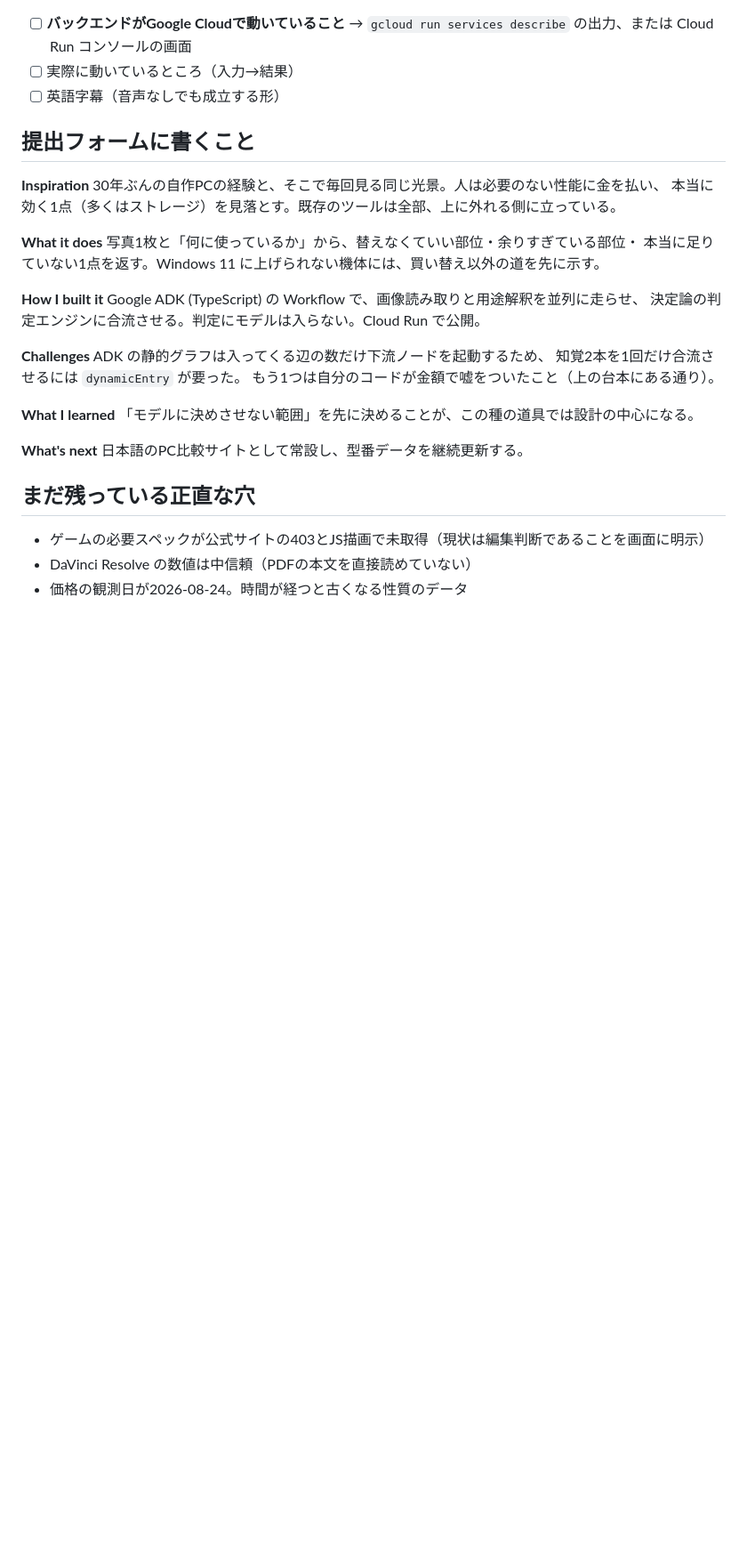
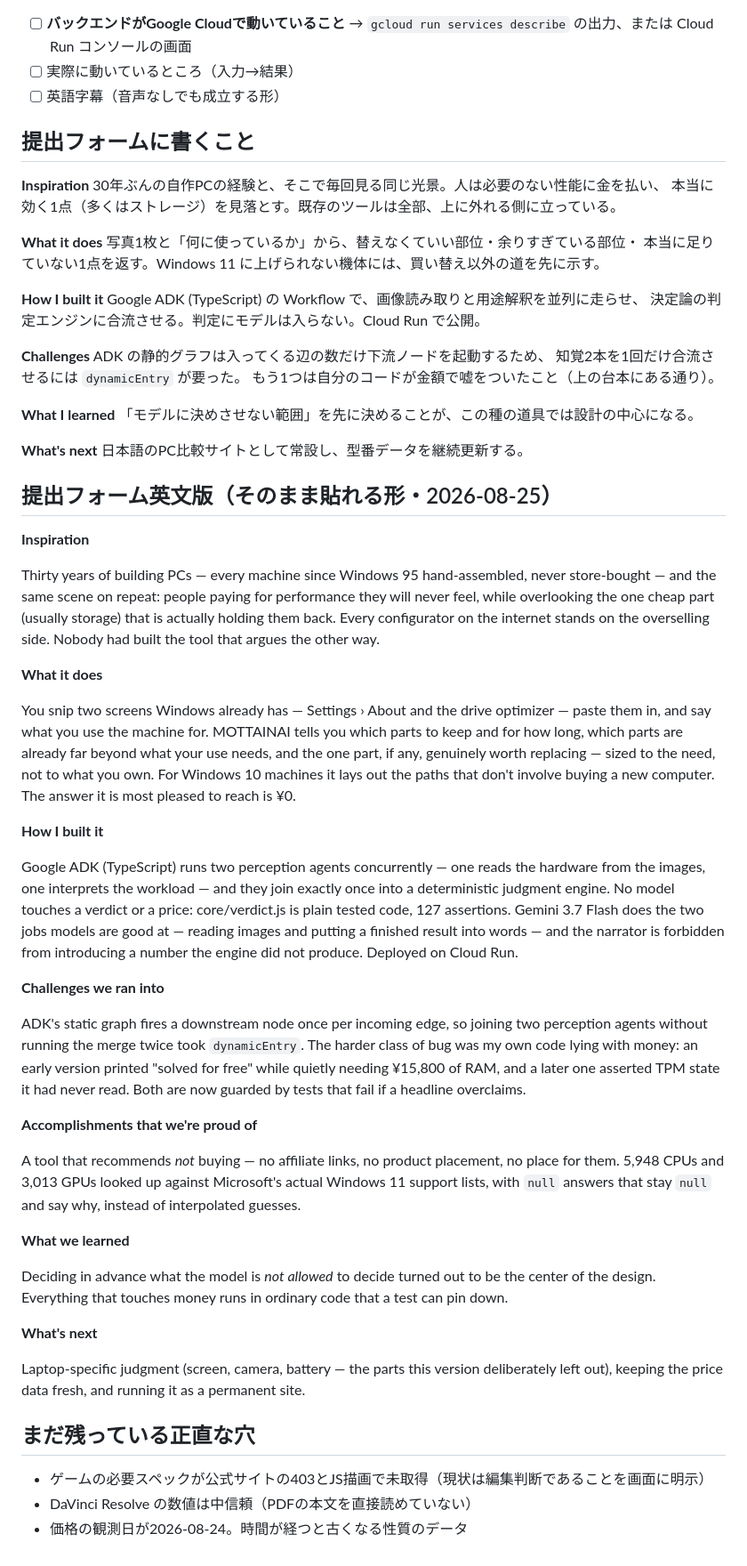
Before and after one commit to makoto680/mottainai, a Markdown page: SUBMISSION.md, the part around the change. Shown at 89% size. Drawn GitHub-style; blank space fills up the shorter version.

Commit message:
Draft the Devpost form answers in English, ready to paste
Every claim traced to something measurable: test count from npm test,
part counts from parts.json, the two honest-bug stories from the actual
commit history. Laptop-specific parts named as next, matching the scope
decision of 2026-08-25.

Co-Authored-By: Claude Fable 5 <noreply@anthropic.com>

```diff
--- a/SUBMISSION.md
+++ b/SUBMISSION.md
@@ -160,6 +160,61 @@ ADK の静的グラフは入ってくる辺の数だけ下流ノードを起動
 **What's next**
 日本語のPC比較サイトとして常設し、型番データを継続更新する。
 
+## 提出フォーム英文版（そのまま貼れる形・2026-08-25）
+
+**Inspiration**
+
+Thirty years of building PCs — every machine since Windows 95 hand-assembled, never
+store-bought — and the same scene on repeat: people paying for performance they will
+never feel, while overlooking the one cheap part (usually storage) that is actually
+holding them back. Every configurator on the internet stands on the overselling side.
+Nobody had built the tool that argues the other way.
+
+**What it does**
+
+You snip two screens Windows already has — Settings › About and the drive optimizer —
+paste them in, and say what you use the machine for. MOTTAINAI tells you which parts to
+keep and for how long, which parts are already far beyond what your use needs, and the
+one part, if any, genuinely worth replacing — sized to the need, not to what you own.
+For Windows 10 machines it lays out the paths that don't involve buying a new computer.
+The answer it is most pleased to reach is ¥0.
+
+**How I built it**
+
+Google ADK (TypeScript) runs two perception agents concurrently — one reads the
+hardware from the images, one interprets the workload — and they join exactly once
+into a deterministic judgment engine. No model touches a verdict or a price:
+core/verdict.js is plain tested code, 127 assertions. Gemini 3.7 Flash does the two
+jobs models are good at — reading images and putting a finished result into words —
+and the narrator is forbidden from introducing a number the engine did not produce.
+Deployed on Cloud Run.
+
+**Challenges we ran into**
+
+ADK's static graph fires a downstream node once per incoming edge, so joining two
+perception agents without running the merge twice took `dynamicEntry`. The harder
+class of bug was my own code lying with money: an early version printed "solved for
+free" while quietly needing ¥15,800 of RAM, and a later one asserted TPM state it had
+never read. Both are now guarded by tests that fail if a headline overclaims.
+
+**Accomplishments that we're proud of**
+
+A tool that recommends *not* buying — no affiliate links, no product placement, no
+place for them. 5,948 CPUs and 3,013 GPUs looked up against Microsoft's actual
+Windows 11 support lists, with `null` answers that stay `null` and say why, instead
+of interpolated guesses.
+
+**What we learned**
+
+Deciding in advance what the model is *not allowed* to decide turned out to be the
+center of the design. Everything that touches money runs in ordinary code that a test
+can pin down.
+
+**What's next**
+
+Laptop-specific judgment (screen, camera, battery — the parts this version deliberately
+left out), keeping the price data fresh, and running it as a permanent site.
+
 ## まだ残っている正直な穴
 
 - ゲームの必要スペックが公式サイトの403とJS描画で未取得（現状は編集判断であることを画面に明示）
```
